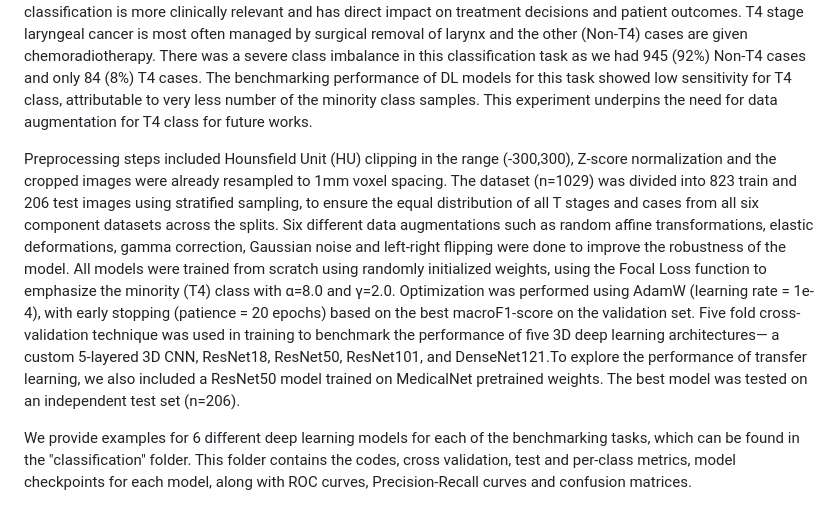
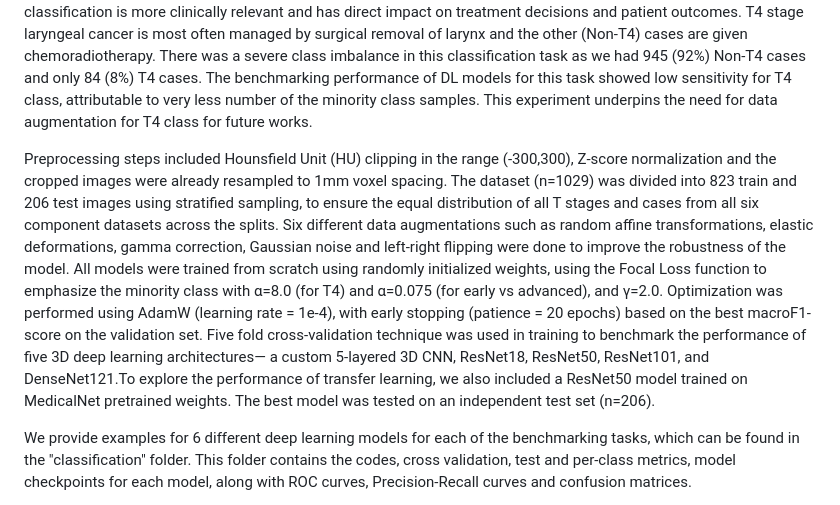
Before and after one commit to funzi-son/LaryngealCT, a Markdown page: README.md, the part around the change. Drawn GitHub-style.

```diff
--- a/README.md
+++ b/README.md
@@ -29,7 +29,7 @@ Rationale behind classification tasks:
 (1)Early vs Advanced stages were classified to minimize the class imbalance in the available dataset (638 (62%) Early and 391 (38%) Advanced). This broader classification helps in risk-stratification.These experiments also demonstrate the benchmarking performance of DL models on LaryngealCT dataset in the absence of severe class imbalance (as in T4 benchmarking).
 (2)NonT4 vs T4 classification is more clinically relevant and has direct impact on treatment decisions and patient outcomes. T4 stage laryngeal cancer is most often managed by surgical removal of larynx and the other (Non-T4) cases are given chemoradiotherapy. There was a severe class imbalance in this classification task as we had 945 (92%) Non-T4 cases and only 84 (8%) T4 cases. The benchmarking performance of DL models for this task showed low sensitivity for T4 class, attributable to very less number of the minority class samples. This experiment underpins the need for data augmentation for T4 class for future works.
 
-Preprocessing steps included Hounsfield Unit (HU) clipping in the range (-300,300), Z-score normalization and the cropped images were already resampled to 1mm voxel spacing. The dataset (n=1029) was divided into 823 train and 206 test images using stratified sampling, to ensure the equal distribution of all T stages and cases from all six component datasets across the splits. Six different data augmentations such as random affine transformations, elastic deformations, gamma correction, Gaussian noise and left-right flipping were done to improve the robustness of the model. All models were trained from scratch using randomly initialized weights, using the Focal Loss function to emphasize the minority (T4) class with α=8.0 and γ=2.0. Optimization was performed using AdamW (learning rate = 1e-4), with early stopping (patience = 20 epochs) based on the best macroF1-score on the validation set. Five fold cross-validation technique was used in training to benchmark the performance of five 3D deep learning architectures— a custom 5-layered 3D CNN, ResNet18, ResNet50, ResNet101, and DenseNet121.To explore the performance of transfer learning, we also included a ResNet50 model trained on MedicalNet pretrained weights. The best model was tested on an independent test set (n=206).
+Preprocessing steps included Hounsfield Unit (HU) clipping in the range (-300,300), Z-score normalization and the cropped images were already resampled to 1mm voxel spacing. The dataset (n=1029) was divided into 823 train and 206 test images using stratified sampling, to ensure the equal distribution of all T stages and cases from all six component datasets across the splits. Six different data augmentations such as random affine transformations, elastic deformations, gamma correction, Gaussian noise and left-right flipping were done to improve the robustness of the model. All models were trained from scratch using randomly initialized weights, using the Focal Loss function to emphasize the minority class with α=8.0 (for T4) and α=0.075 (for early vs advanced), and γ=2.0. Optimization was performed using AdamW (learning rate = 1e-4), with early stopping (patience = 20 epochs) based on the best macroF1-score on the validation set. Five fold cross-validation technique was used in training to benchmark the performance of five 3D deep learning architectures— a custom 5-layered 3D CNN, ResNet18, ResNet50, ResNet101, and DenseNet121.To explore the performance of transfer learning, we also included a ResNet50 model trained on MedicalNet pretrained weights. The best model was tested on an independent test set (n=206).
 
 We provide examples for 6 different deep learning models for each of the benchmarking tasks, which can be found in the "classification" folder. This folder contains the codes, cross validation, test and per-class metrics, model checkpoints for each model, along with ROC curves, Precision-Recall curves and confusion matrices.
 
```
